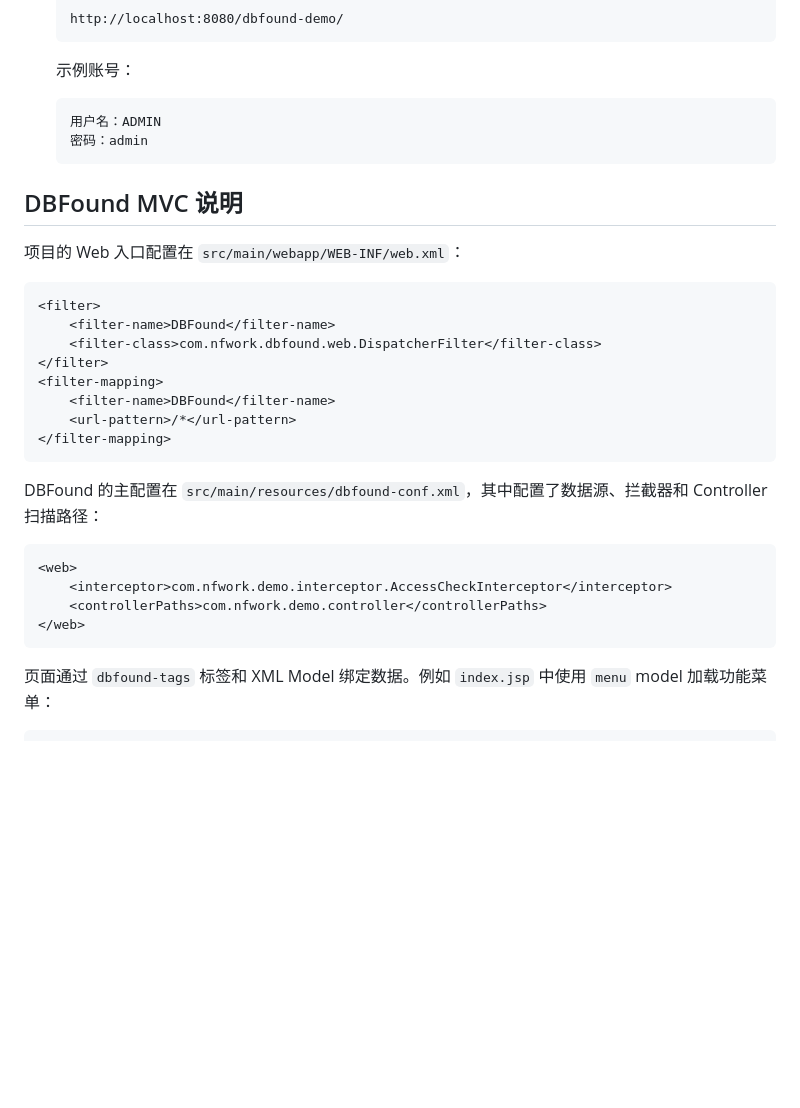
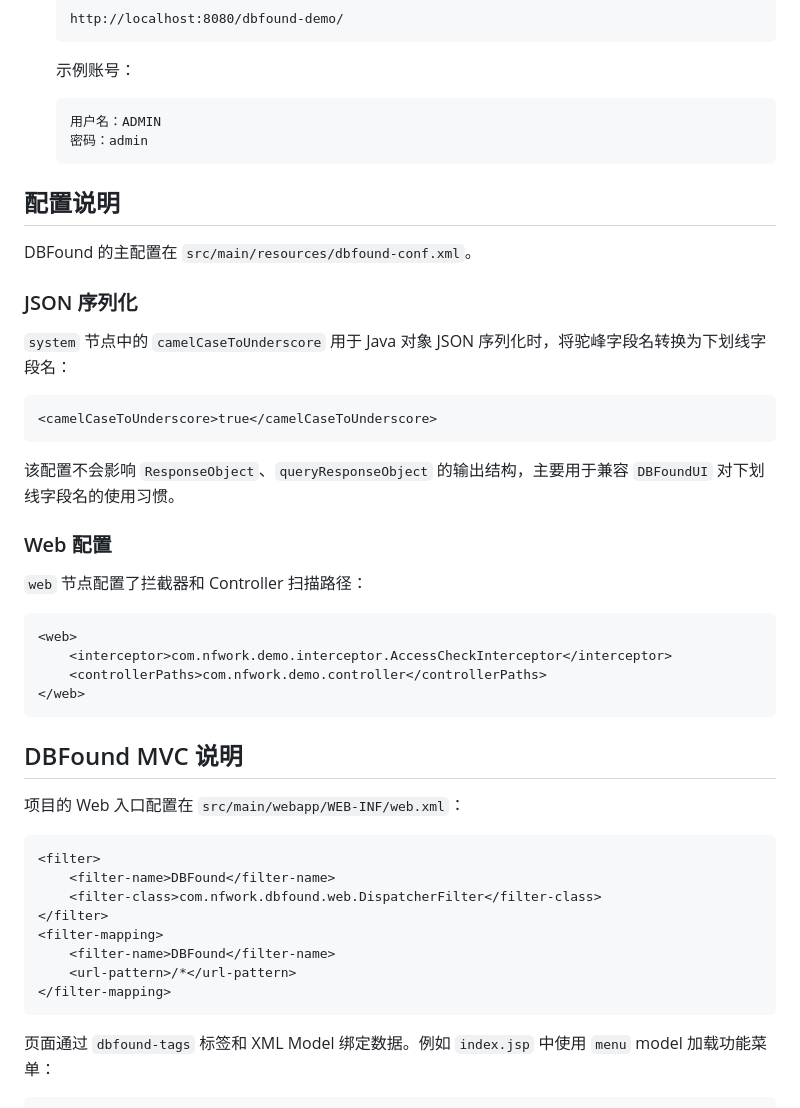
Before and after one commit to nfwork/dbfound-demo, a Markdown page: README.md, the part around the change. Rendered like a GitHub page; blank space fills up the shorter version.

Commit message:
优化配置

````diff
--- a/README.md
+++ b/README.md
@@ -82,6 +82,31 @@
    密码：admin
    ```
 
+## 配置说明
+
+DBFound 的主配置在 `src/main/resources/dbfound-conf.xml`。
+
+### JSON 序列化
+
+`system` 节点中的 `camelCaseToUnderscore` 用于 Java 对象 JSON 序列化时，将驼峰字段名转换为下划线字段名：
+
+```xml
+<camelCaseToUnderscore>true</camelCaseToUnderscore>
+```
+
+该配置不会影响 `ResponseObject`、`queryResponseObject` 的输出结构，主要用于兼容 `DBFoundUI` 对下划线字段名的使用习惯。
+
+### Web 配置
+
+`web` 节点配置了拦截器和 Controller 扫描路径：
+
+```xml
+<web>
+    <interceptor>com.nfwork.demo.interceptor.AccessCheckInterceptor</interceptor>
+    <controllerPaths>com.nfwork.demo.controller</controllerPaths>
+</web>
+```
+
 ## DBFound MVC 说明
 
 项目的 Web 入口配置在 `src/main/webapp/WEB-INF/web.xml`：
@@ -95,15 +120,6 @@
     <filter-name>DBFound</filter-name>
     <url-pattern>/*</url-pattern>
 </filter-mapping>
-```
-
-DBFound 的主配置在 `src/main/resources/dbfound-conf.xml`，其中配置了数据源、拦截器和 Controller 扫描路径：
-
-```xml
-<web>
-    <interceptor>com.nfwork.demo.interceptor.AccessCheckInterceptor</interceptor>
-    <controllerPaths>com.nfwork.demo.controller</controllerPaths>
-</web>
 ```
 
 页面通过 `dbfound-tags` 标签和 XML Model 绑定数据。例如 `index.jsp` 中使用 `menu` model 加载功能菜单：
````
